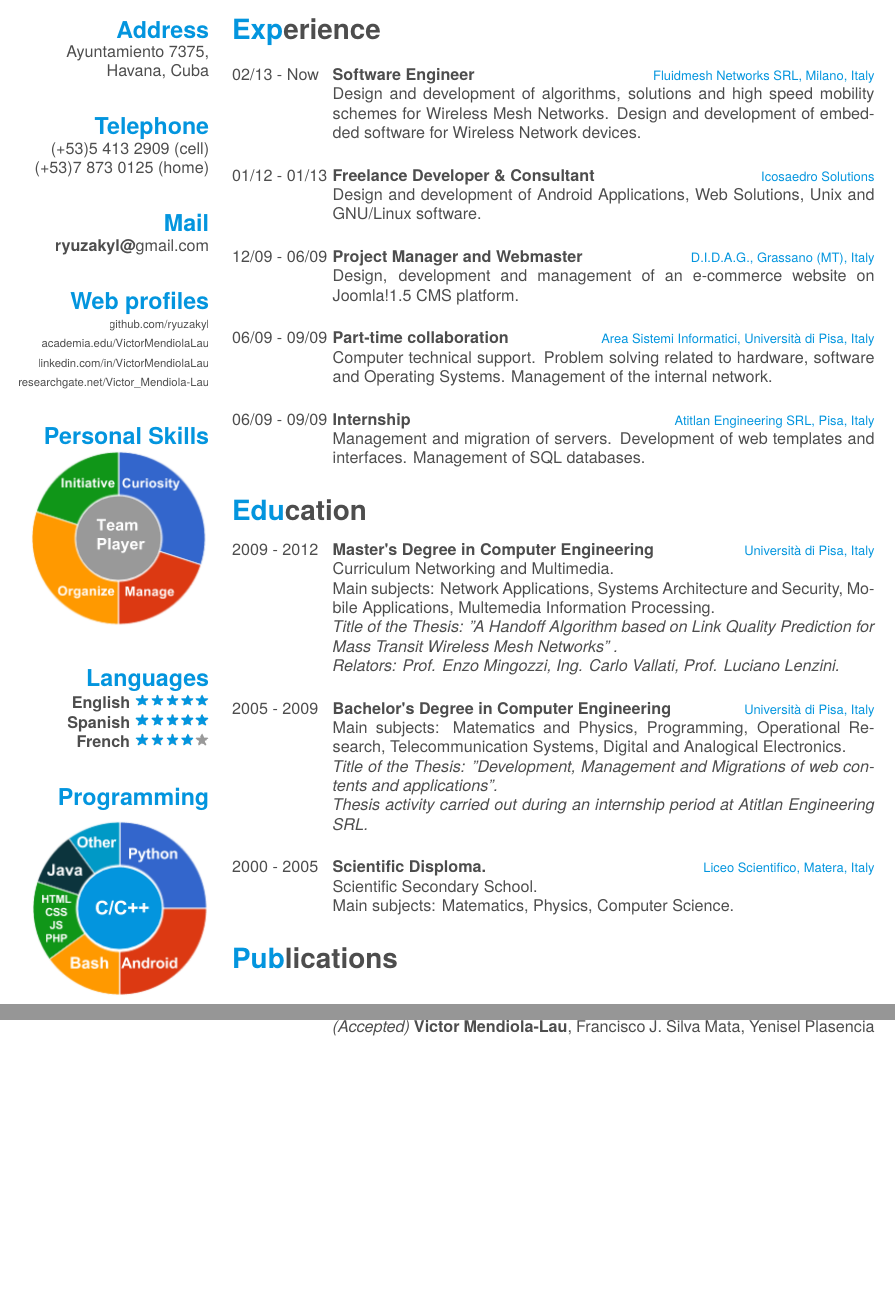
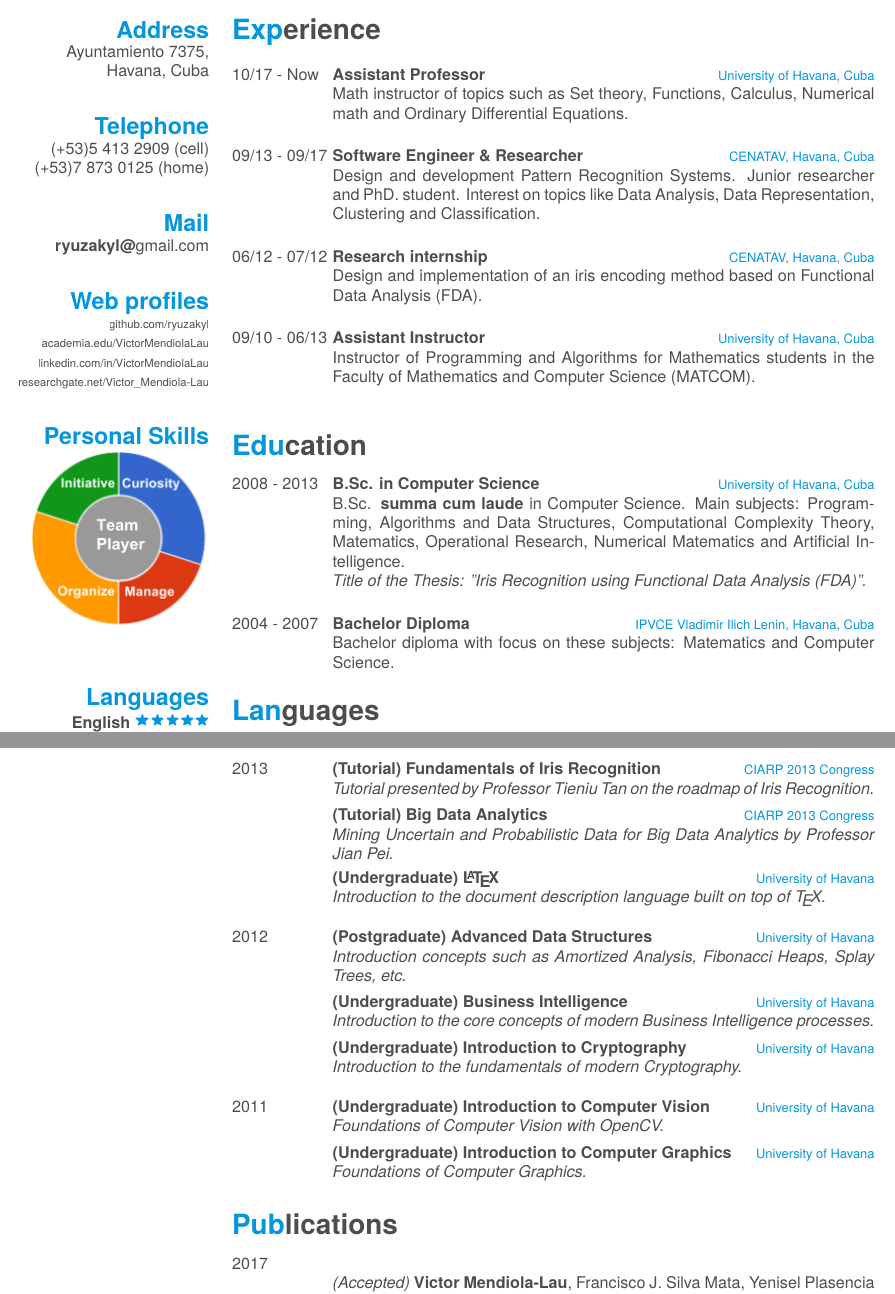
Before and after one commit to ryuzakyl/curriculum-vitae, a LaTeX CV (fancy-cv/cv.tex): two parts of pages 1 and 2 of 3 before the commit and two parts of pages 1 and 2 of 4 after it, joined at a grey line, cut so that both start at the same text, the shorter picture padded with empty space. Compiled offline with XeLaTeX; a missing font is replaced by an installed copy or a similar font.

Commit message:
add sections for 'certifications and tutorials' and 'languages'

```diff
--- a/fancy-cv/cv.tex
+++ b/fancy-cv/cv.tex
@@ -66,63 +67,53 @@
 \section{Experience}
 \begin{entrylist}
   \entry
-    {02/13 - Now}
-    {Software Engineer}
-    {Fluidmesh Networks SRL, Milano, Italy}
-    {Design and development of algorithms, solutions and high speed mobility           schemes for Wireless Mesh Networks. Design and development of embedded software     for Wireless Network devices.\\}
+    {10/17 - Now}
+    {Assistant Professor}
+    {University of Havana, Cuba}
+    {Math instructor of topics such as Set theory, Functions, Calculus, Numerical math and Ordinary Differential Equations.\\}
+
   \entry
-    {01/12 - 01/13}
-    {Freelance Developer \& Consultant}
-    {Icosaedro Solutions}
-    {Design and development of Android Applications, Web Solutions, Unix and GNU/Linux software.\\}
-    \entry
-    {12/09 - 06/09}
-    {Project Manager and Webmaster}
-    {D.I.D.A.G., Grassano (MT), Italy}
-    {Design, development and management of an e-commerce website on Joomla!1.5 CMS platform.\\}
-    \entry
-    {06/09 - 09/09}
-    {Part-time collaboration}
-    {Area Sistemi Informatici, Università di Pisa, Italy}
-    {Computer technical support. Problem solving related to hardware, software and Operating Systems. Management of the internal network.\\}
-    \entry
-    {06/09 - 09/09}
-    {Internship}
-    {Atitlan Engineering SRL, Pisa, Italy}
-    {Management and migration of servers. Development of web templates and interfaces. Management of SQL databases.}
+    {09/13 - 09/17}
+    {Software Engineer \& Researcher}
+    {CENATAV, Havana, Cuba}
+    {Design and development Pattern Recognition Systems. Junior researcher and PhD. student. Interest on topics like Data Analysis, Data Representation, Clustering and Classification.\\}
+
+  \entry
+    {06/12 - 07/12}
+    {Research internship}
+    {CENATAV, Havana, Cuba}
+    {Design and implementation of an iris encoding method based on Functional Data Analysis (FDA).\\}
+
+  \entry
+    {09/10 - 06/13}
+    {Assistant Instructor}
+    {University of Havana, Cuba}
+    {Instructor of Programming and Algorithms for Mathematics students in the Faculty of Mathematics and Computer Science (MATCOM).\\}
 \end{entrylist}
 
 \section{Education}
 \begin{entrylist}
+%  \entry
+%    {2009 - 2012}
+%    {Master's Degree in Computer Engineering}
+%    {Università di Pisa, Italy}
+%    {Curriculum Networking and Multimedia.\\
+%    Main subjects: Network Applications, Systems Architecture and Security, Mobile Applications, Multemedia Information            Processing.\\
+%    \emph{Title of the Thesis: "A Handoff Algorithm based on Link Quality Prediction for Mass Transit Wireless Mesh Networks"      .}\\
+%    \emph{Relators: Prof. Enzo Mingozzi, Ing. Carlo Vallati, Prof. Luciano Lenzini.}\\}
+
   \entry
-    {2009 - 2012}
-    {Master's Degree in Computer Engineering}
-    {Università di Pisa, Italy}
-    {Curriculum Networking and Multimedia.\\
-    Main subjects: Network Applications, Systems Architecture and Security, Mobile Applications, Multemedia Information            Processing.\\
-    \emph{Title of the Thesis: "A Handoff Algorithm based on Link Quality Prediction for Mass Transit Wireless Mesh Networks"      .}\\
-    \emph{Relators: Prof. Enzo Mingozzi, Ing. Carlo Vallati, Prof. Luciano Lenzini.}\\}
+    {2008 - 2013}
+    {B.Sc. in Computer Science}
+    {University of Havana, Cuba}
+    {B.Sc. \textbf{\emph{summa cum laude}} in Computer Science. Main subjects: Programming, Algorithms and Data Structures, Computational Complexity Theory, Matematics, Operational Research, Numerical Matematics and Artificial Intelligence.\\
+    \emph{Title of the Thesis: "Iris Recognition using Functional Data Analysis (FDA)".}\\}
+
   \entry
-    {2005 - 2009}
-    {Bachelor's Degree in Computer Engineering}
-    {Università di Pisa, Italy}
-    {Main subjects: Matematics and Physics, Programming, Operational Research, Telecommunication Systems, Digital and Analogical Electronics.\\
-    \emph{Title of the Thesis: "Development, Management and Migrations of web contents and applications".}\\
-    \emph{Thesis activity carried out during an internship period at Atitlan Engineering SRL.}\\}
-  \entry
-    {2000 - 2005}
-    {Scientific Disploma.}
-    {Liceo Scientifico, Matera, Italy}
-    {Scientific Secondary School.\\
-    Main subjects: Matematics, Physics, Computer Science.}
+    {2004 - 2007}
+    {Bachelor Diploma}
+    {IPVCE Vladimir Ilich Lenin, Havana, Cuba}
+    {Bachelor diploma with focus on these subjects: Matematics and Computer Science.}
 \end{entrylist}
 
-%\section{Certifications}
-%\begin{entrylist}
-%  \entry
-%    {02/2013}
-%    {Intro to Computer Science}
-%    {Udacity. E-learning}
-%    {\emph{Building a Python Search Engine}}
-%\end{entrylist}
-%\newpage
+\section{Languages}
@@ -129,3 +149,56 @@
+\begin{entrylist}
+  \entry
+    {2013}
+    {(Tutorial) Fundamentals of Iris Recognition}
+    {CIARP 2013 Congress}
+    {\emph{Tutorial presented by Professor Tieniu Tan on the roadmap of Iris Recognition.}}
+
+  \entry
+    {}
+    {(Tutorial) Big Data Analytics}
+    {CIARP 2013 Congress}
+    {\emph{Mining Uncertain and Probabilistic Data for Big Data Analytics by Professor Jian Pei.}}
+
+  \entry
+    {}
+    {(Undergraduate) \LaTeX}
+    {University of Havana}
+    {\emph{Introduction to the document description language built on top of \TeX.}}
+\end{entrylist}
+
+\begin{entrylist}
+  \entry
+    {2012}
+    {(Postgraduate) Advanced Data Structures}
+    {University of Havana}
+    {\emph{Introduction concepts such as Amortized Analysis, Fibonacci Heaps, Splay Trees, etc.}}
+
+  \entry
+    {}
+    {(Undergraduate) Business Intelligence}
+    {University of Havana}
+    {\emph{Introduction to the core concepts of modern Business Intelligence processes.}}
+
+  \entry
+    {}
+    {(Undergraduate) Introduction to Cryptography}
+    {University of Havana}
+    {\emph{Introduction to the fundamentals of modern Cryptography.}}
+\end{entrylist}
+
+\begin{entrylist}
+  \entry
+    {2011}
+    {(Undergraduate) Introduction to Computer Vision}
+    {University of Havana}
+    {\emph{Foundations of Computer Vision with OpenCV.}}
+
+  \entry
+    {}
+    {(Undergraduate) Introduction to Computer Graphics}
+    {University of Havana}
+    {\emph{Foundations of Computer Graphics.}}
+\end{entrylist}
 
 \section{Publications}
 \begin{paperlist}
```
Also changed, not shown: fancy-cv/cv.tex (30 more changed lines).
